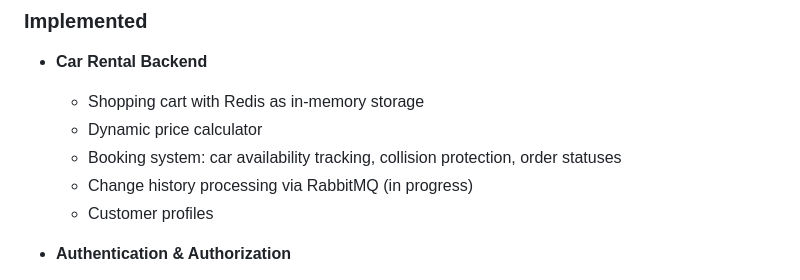
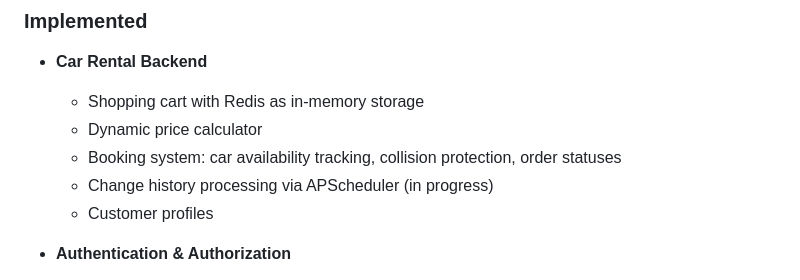
Before and after one commit to Katana-devel/car_rental_pet, a Markdown page: README.md, the part around the change. Drawn GitHub-style.

```diff
--- a/README.md
+++ b/README.md
@@ -24,7 +24,7 @@ Repository: [car_rental_pet](https://github.com/Katana-devel/car_rental_pet)
   - Shopping cart with Redis as in-memory storage
   - Dynamic price calculator
   - Booking system: car availability tracking, collision protection, order statuses
-  - Change history processing via RabbitMQ (in progress)
+  - Change history processing via APScheduler (in progress)
   - Customer profiles
 
 - **Authentication & Authorization**
```
